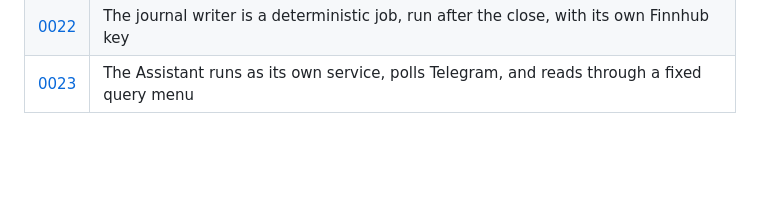
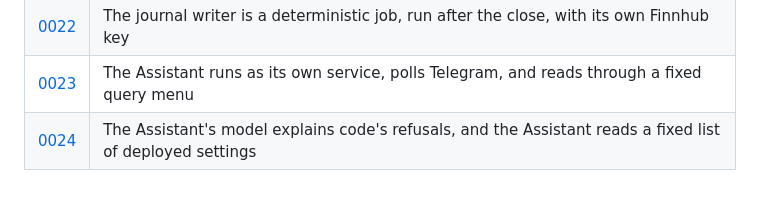
Before and after one commit to itsbryanlai/trading-agent, a Markdown page: docs/adr/README.md, the part around the change. Drawn GitHub-style; blank space fills up the shorter version.

Commit message:
ADR (feature 013): 0024, the Assistant's model explains code's refusals, and it reads a fixed list of deployed settings
Co-Authored-By: Claude Opus 5.5 <noreply@anthropic.com>

```diff
--- a/docs/adr/README.md
+++ b/docs/adr/README.md
@@ -51,3 +51,4 @@ What this makes easier, harder, or locks in going forward.
 | [0021](0021-railway-deployment-as-code-observe-only-first.md) | Railway deployment as code, observe-only first |
 | [0022](0022-journal-writer-runs-after-the-close-with-its-own-finnhub-key.md) | The journal writer is a deterministic job, run after the close, with its own Finnhub key |
 | [0023](0023-assistant-runs-its-own-service-and-reads-through-a-query-menu.md) | The Assistant runs as its own service, polls Telegram, and reads through a fixed query menu |
+| [0024](0024-assistant-explains-refusals-and-reads-deployed-settings.md) | The Assistant's model explains code's refusals, and the Assistant reads a fixed list of deployed settings |
```
Also changed, not shown: docs/adr/0024-assistant-explains-refusals-and-reads-deployed-settings.md (added, +45 -0 lines).
